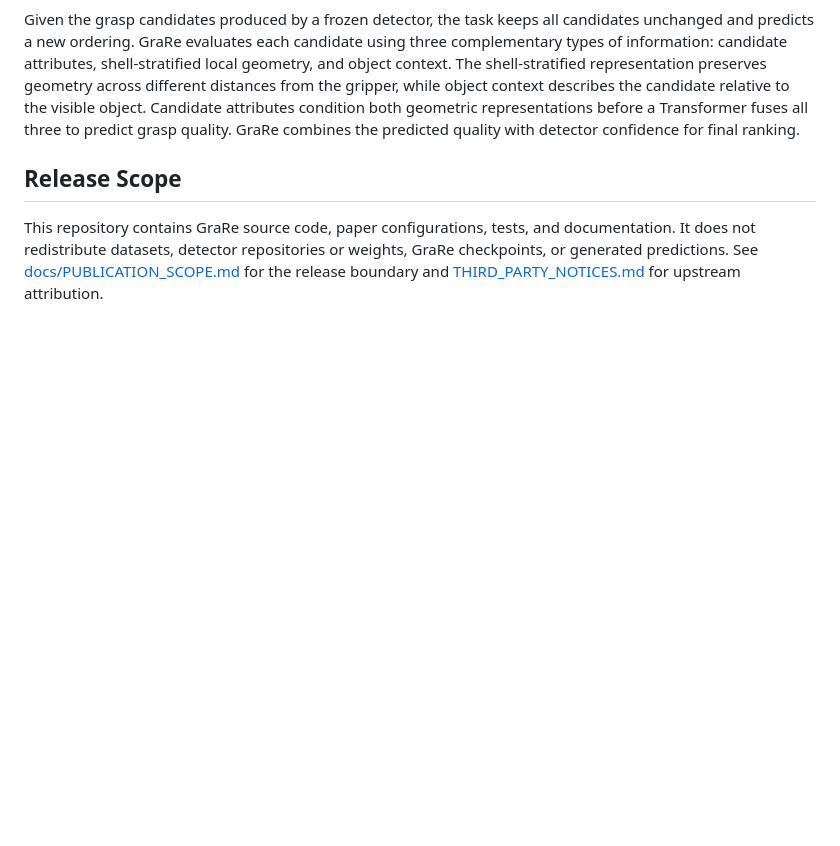
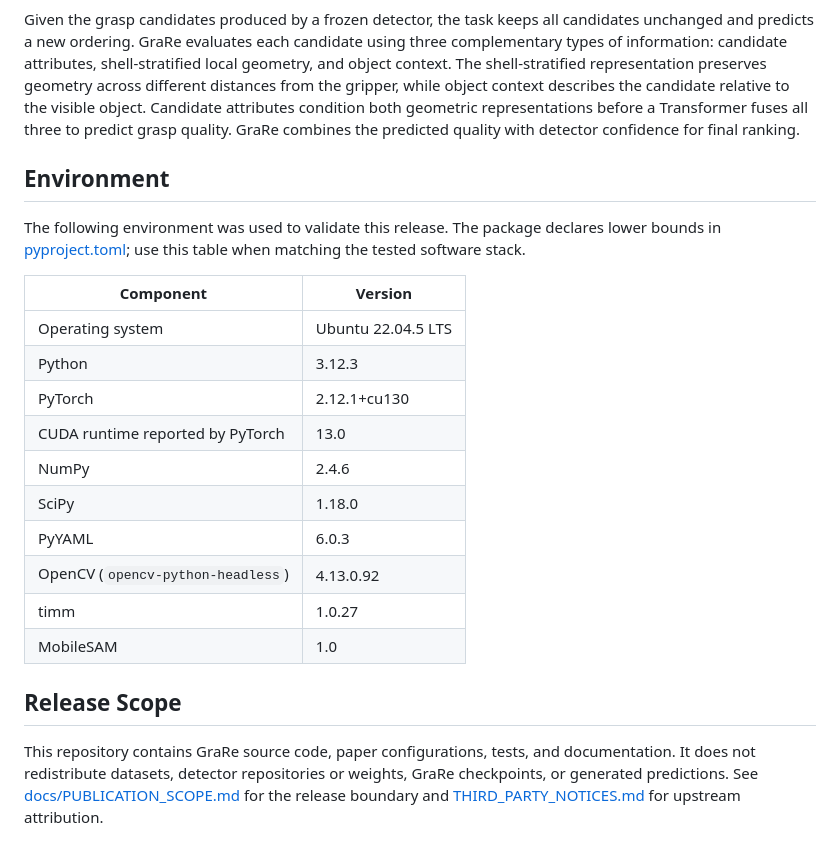
Before and after one commit to Minakanmi-Yuki/grare, a Markdown page: README.md, the part around the change. Drawn GitHub-style; blank space fills up the shorter version.

Commit message:
Document validated software environment

```diff
--- a/README.md
+++ b/README.md
@@ -38,6 +38,25 @@ from the gripper, while object context describes the candidate relative to the
 visible object. Candidate attributes condition both geometric representations
 before a Transformer fuses all three to predict grasp quality. GraRe combines
 the predicted quality with detector confidence for final ranking.
+
+## Environment
+
+The following environment was used to validate this release. The package
+declares lower bounds in [pyproject.toml](pyproject.toml); use this table when
+matching the tested software stack.
+
+| Component | Version |
+| --- | --- |
+| Operating system | Ubuntu 22.04.5 LTS |
+| Python | 3.12.3 |
+| PyTorch | 2.12.1+cu130 |
+| CUDA runtime reported by PyTorch | 13.0 |
+| NumPy | 2.4.6 |
+| SciPy | 1.18.0 |
+| PyYAML | 6.0.3 |
+| OpenCV (`opencv-python-headless`) | 4.13.0.92 |
+| timm | 1.0.27 |
+| MobileSAM | 1.0 |
 
 ## Release Scope
 
```
